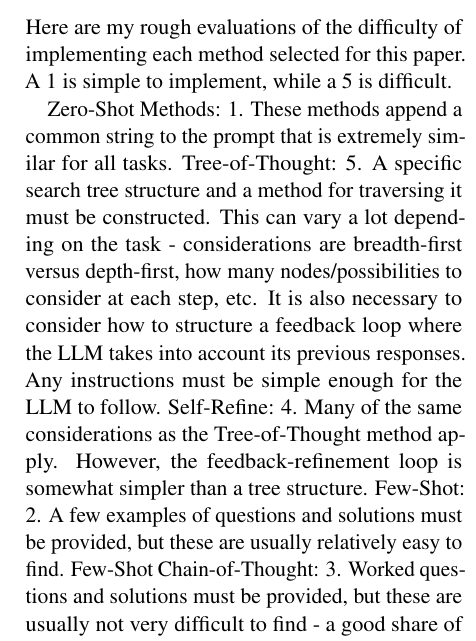
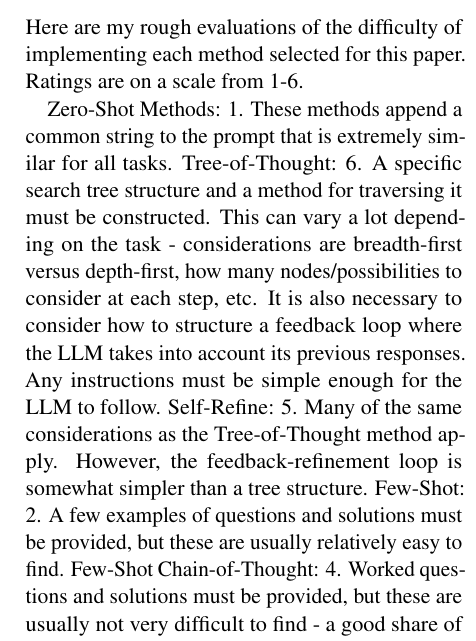
Before and after one commit to ijyliu/anlp23-project, a LaTeX paper (Midterm Report/Midterm Report - Isaac Liu.tex): part of one column of page 8 of 11, cut so that both start at the same text. Compiled offline with pdfLaTeX.

Commit message:
rough eval of difficulty

```diff
--- a/Midterm Report/Midterm Report - Isaac Liu.tex
+++ b/Midterm Report/Midterm Report - Isaac Liu.tex
@@ -173,13 +173,13 @@ Another good resource for prompt engineering methods and evaluations is the pape
 
 \section{Notes on Ease of Implementation}
 
-Here are my rough evaluations of the difficulty of implementing each method selected for this paper. A 1 is simple to implement, while a 5 is difficult.
+Here are my rough evaluations of the difficulty of implementing each method selected for this paper. Ratings are on a scale from 1-6.
 
 Zero-Shot Methods: 1. These methods append a common string to the prompt that is extremely similar for all tasks.
-Tree-of-Thought: 5. A specific search tree structure and a method for traversing it must be constructed. This can vary a lot depending on the task - considerations are breadth-first versus depth-first, how many nodes/possibilities to consider at each step, etc. It is also necessary to consider how to structure a feedback loop where the LLM takes into account its previous responses. Any instructions must be simple enough for the LLM to follow.
-Self-Refine: 4. Many of the same considerations as the Tree-of-Thought method apply. However, the feedback-refinement loop is somewhat simpler than a tree structure.
+Tree-of-Thought: 6. A specific search tree structure and a method for traversing it must be constructed. This can vary a lot depending on the task - considerations are breadth-first versus depth-first, how many nodes/possibilities to consider at each step, etc. It is also necessary to consider how to structure a feedback loop where the LLM takes into account its previous responses. Any instructions must be simple enough for the LLM to follow.
+Self-Refine: 5. Many of the same considerations as the Tree-of-Thought method apply. However, the feedback-refinement loop is somewhat simpler than a tree structure.
 Few-Shot: 2. A few examples of questions and solutions must be provided, but these are usually relatively easy to find.
-Few-Shot Chain-of-Thought: 3. Worked questions and solutions must be provided, but these are usually not very difficult to find - a good share of provided solutions also include explanations.
+Few-Shot Chain-of-Thought: 4. Worked questions and solutions must be provided, but these are usually not very difficult to find - a good share of provided solutions also include explanations.
 Few-Shot Least-to-Most: 3. A little more detail must be added to chain of thought solutions to demonstrate the structure behind splitting a problem into subproblems.
 
 \section{Prompts Used}
```
